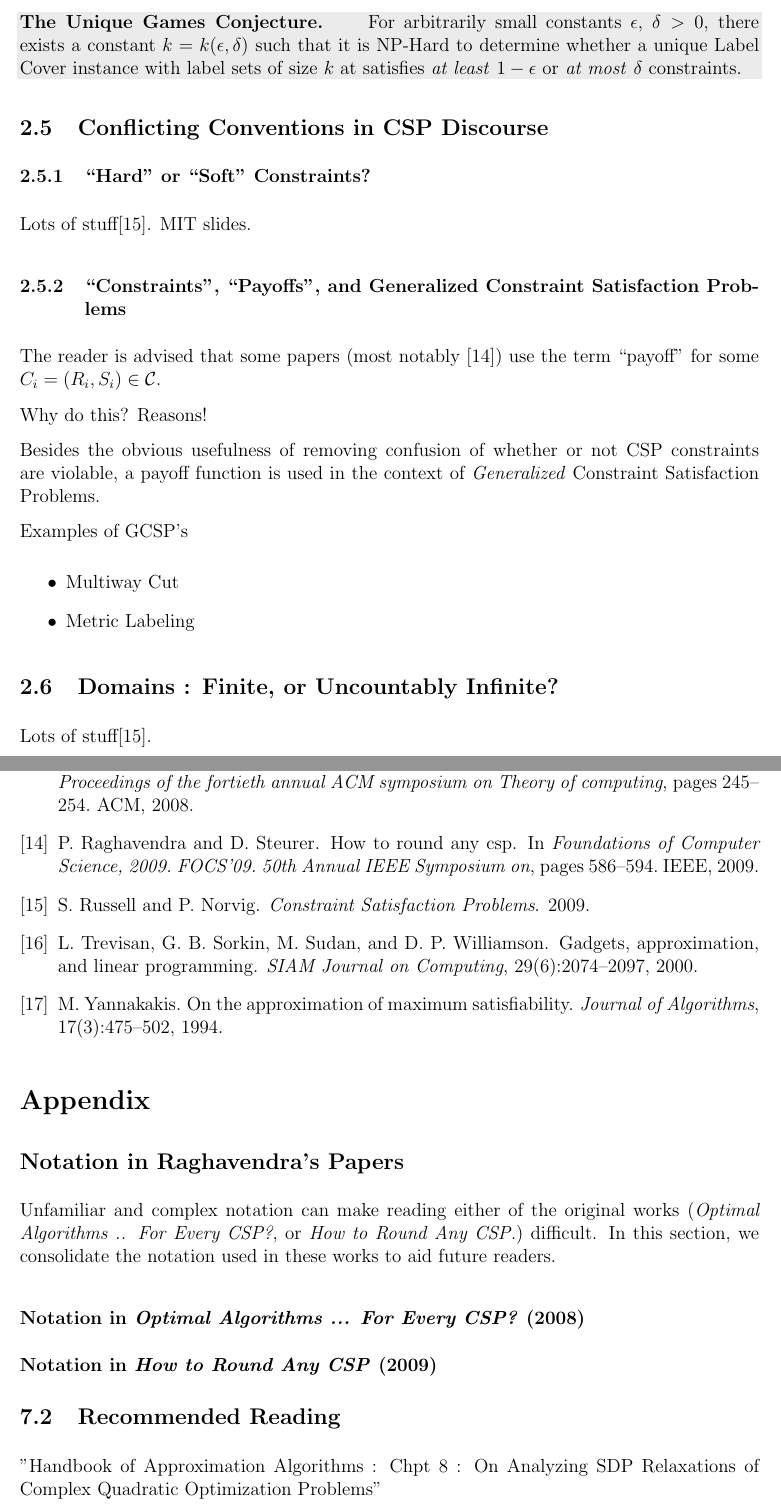
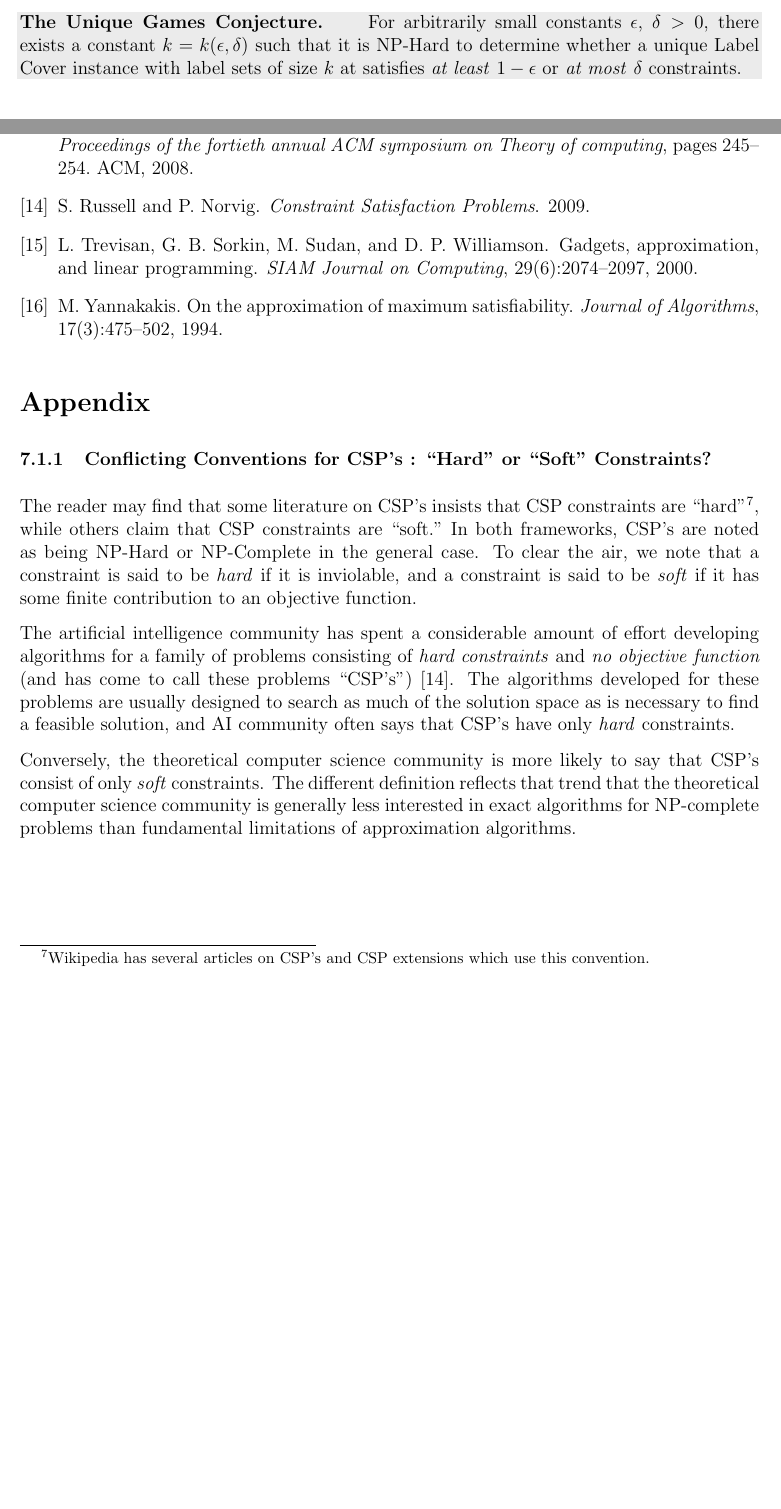
Before and after one commit to rileyjmurray/ee227cProject, a LaTeX paper (root.tex, which reads sections/appendix.tex, sections/introductionToCSPs.tex): two parts of pages 10 and 35 of 35, joined at a grey line, cut so that both start at the same text, the shorter picture padded with empty space. Compiled offline with pdfLaTeX.

Commit message:
cut down introductionToCSPsplan

```diff
--- a/sections/appendix.tex
+++ b/sections/appendix.tex
@@ -1,10 +1,9 @@
 \section*{Appendix}
-\subsection*{Notation in Raghavendra's Papers}
-Unfamiliar and complex notation can make reading either of the original works (\textit{Optimal Algorithms .. For Every CSP?}, or \textit{How to Round Any CSP.}) difficult. In this section, we consolidate the notation used in these works to aid future readers.
 
-\subsubsection*{Notation in \textit{Optimal Algorithms ... For Every CSP?} (2008)}
+\subsubsection{Conflicting Conventions for CSP's : ``Hard" or ``Soft" Constraints?}
 
-\subsubsection*{Notation in \textit{How to Round Any CSP} (2009)}
+The reader may find that some literature on CSP's insists that CSP constraints are ``hard"\footnote{Wikipedia has several articles on CSP's and CSP extensions which use this convention.}, while others claim that CSP constraints are ``soft." In both frameworks, CSP's are noted as being NP-Hard or NP-Complete in the general case. To clear the air, we note that a constraint is said to be \textit{hard} if it is inviolable, and a constraint is said to be \textit{soft} if it has some finite contribution to an objective function.
 
-\subsection{Recommended Reading}
-"Handbook of Approximation Algorithms : Chpt 8 : On Analyzing SDP Relaxations of Complex Quadratic Optimization Problems"
+The artificial intelligence community has spent a considerable amount of effort developing algorithms for a family of problems consisting of \textit{hard constraints} and \textit{no objective function} (and has come to call these problems ``CSP's")  \cite{Russell2009}. The algorithms developed for these problems are usually designed to search as much of the solution space as is necessary to find a feasible solution, and AI community often says that CSP's have only \textit{hard} constraints.
+
+Conversely, the theoretical computer science community is more likely to say that CSP's consist of only \textit{soft} constraints. The different definition reflects that trend that the theoretical computer science community is generally less interested in exact algorithms for NP-complete problems than fundamental limitations of approximation algorithms.
--- a/sections/introductionToCSPs.tex
+++ b/sections/introductionToCSPs.tex
@@ -170,27 +170,7 @@ The interested reader is strongly recommended to read Khot's original paper for
 For arbitrarily small constants $\epsilon$, $\delta > 0$, there exists a constant $k = k(\epsilon,\delta)$ such that it is NP-Hard to determine whether a unique Label Cover instance with label sets of size $k$ at satisfies \textit{at least} $1-\epsilon$ or \textit{at most} $\delta$ constraints.
 \end{ugc}
 
-\subsection{Conflicting Conventions in CSP Discourse}
 
-\subsubsection{``Hard" or ``Soft" Constraints?}
-Lots of stuff\cite{Russell2009}.
-MIT slides.
 
-\subsubsection{``Constraints", ``Payoffs", and Generalized Constraint Satisfaction Problems}
-
-The reader is advised that some papers (most notably \cite{RagSte09}) use the term ``payoff" for some $C_i = (R_i,S_i) \in \mathcal{C}$.
-
-Why do this? Reasons!
-
-Besides the obvious usefulness of removing confusion of whether or not CSP constraints are violable, a payoff function is used in the context of \textit{Generalized} Constraint Satisfaction Problems.
-
-Examples of GCSP's
-\begin{itemize}
-\item Multiway Cut
-\item Metric Labeling
-\end{itemize}
-
-\subsection{Domains : Finite, or Uncountably Infinite?}
-Lots of stuff\cite{Russell2009}.
 
 %\end{document}
```
Also changed, not shown: sections/experiments.tex (+1 -1 lines), sections/introductionToCSPs.tex (4 more changed lines).
